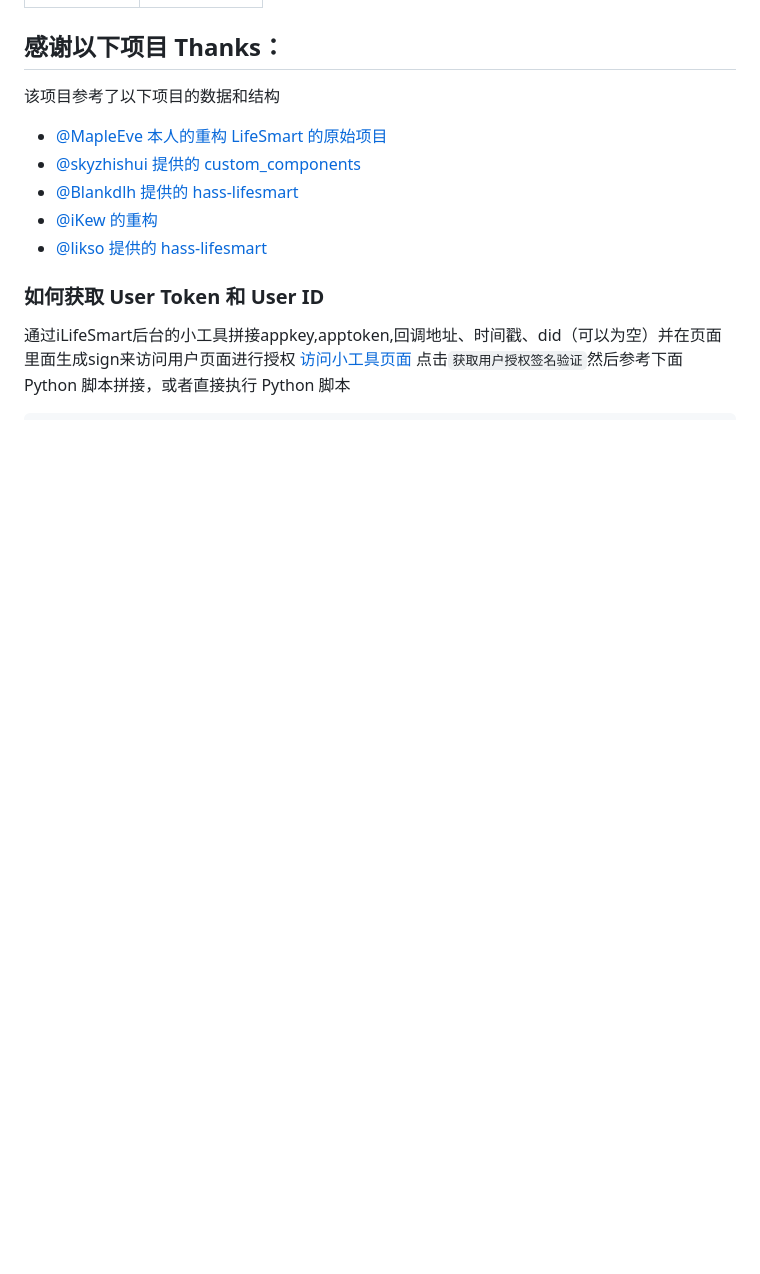
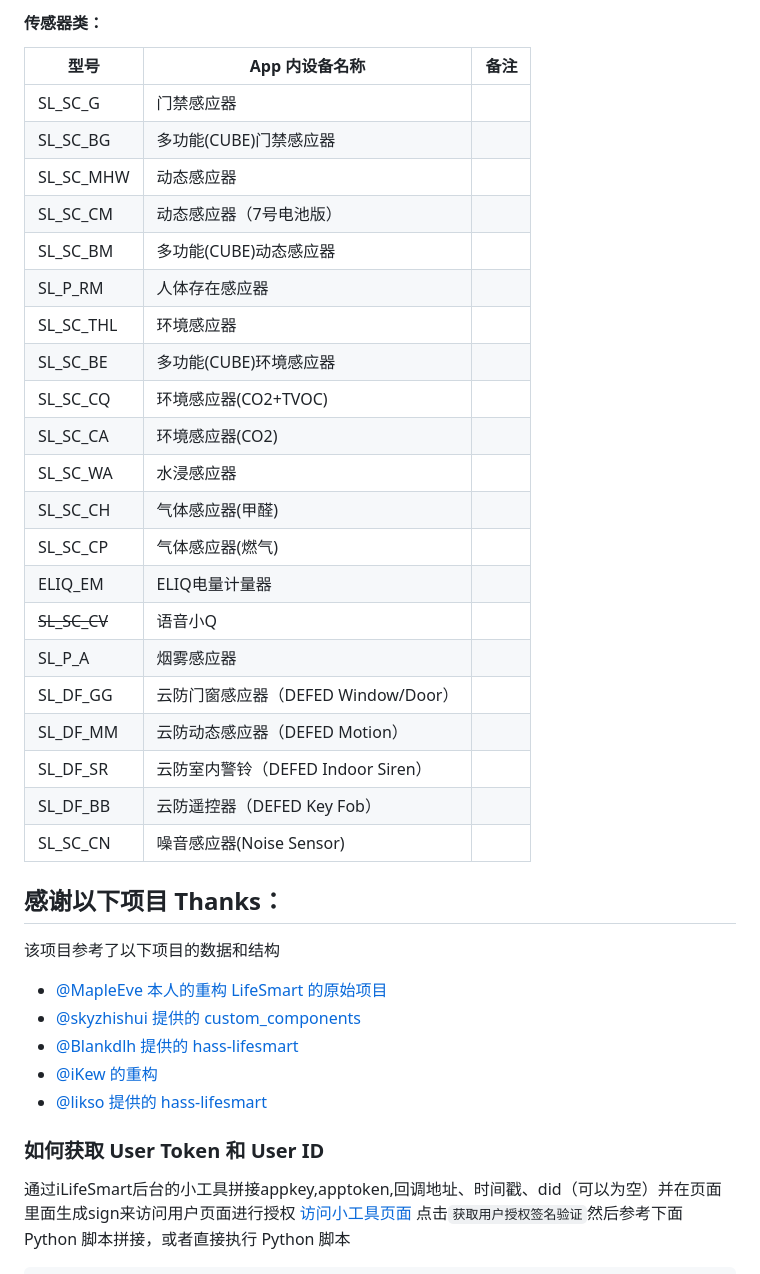
Before and after one commit to MapleEve/lifesmart-for-homeassistant, a Markdown page: README.md, the part around the change printed below. GitHub-like rendering; blank space fills up the shorter version.

```diff
--- a/README.md
+++ b/README.md
@@ -204,3 +213,28 @@ lifesmart:
+#### 传感器类：
+
+| 型号           | App 内设备名称                  | 备注 |
+|--------------|----------------------------|----|
+| SL_SC_G      | ⻔禁感应器                      |    |
+| SL_SC_BG     | 多功能(CUBE)⻔禁感应器             |    |
+| SL_SC_MHW    | 动态感应器                      |    |
+| SL_SC_CM     | 动态感应器（7号电池版）               |    |
+| SL_SC_BM     | 多功能(CUBE)动态感应器             |    |
+| SL_P_RM      | ⼈体存在感应器                    |    |
+| SL_SC_THL    | 环境感应器                      |    |
+| SL_SC_BE     | 多功能(CUBE)环境感应器             |    |
+| SL_SC_CQ     | 环境感应器(CO2+TVOC)            |    |
+| SL_SC_CA     | 环境感应器(CO2)                 |    |
+| SL_SC_WA     | ⽔浸感应器                      |    |
+| SL_SC_CH     | ⽓体感应器(甲醛)                  |    |
+| SL_SC_CP     | ⽓体感应器(燃⽓)                  |    |
+| ELIQ_EM      | ELIQ电量计量器                  |    |
+| ~~SL_SC_CV~~ | 语⾳⼩Q                       |    |
+| SL_P_A       | 烟雾感应器                      |    |
+| SL_DF_GG     | 云防⻔窗感应器（DEFED Window/Door） |    |
+| SL_DF_MM     | 云防动态感应器（DEFED Motion）      |    |
+| SL_DF_SR     | 云防室内警铃（DEFED Indoor Siren） |    |
+| SL_DF_BB     | 云防遥控器（DEFED Key Fob）       |    |
+| SL_SC_CN     | 噪⾳感应器(Noise Sensor)        |    |
 
 感谢以下项目 Thanks：
 ---
```
Also changed, not shown: other parts of README.md (+83 -74 lines).
